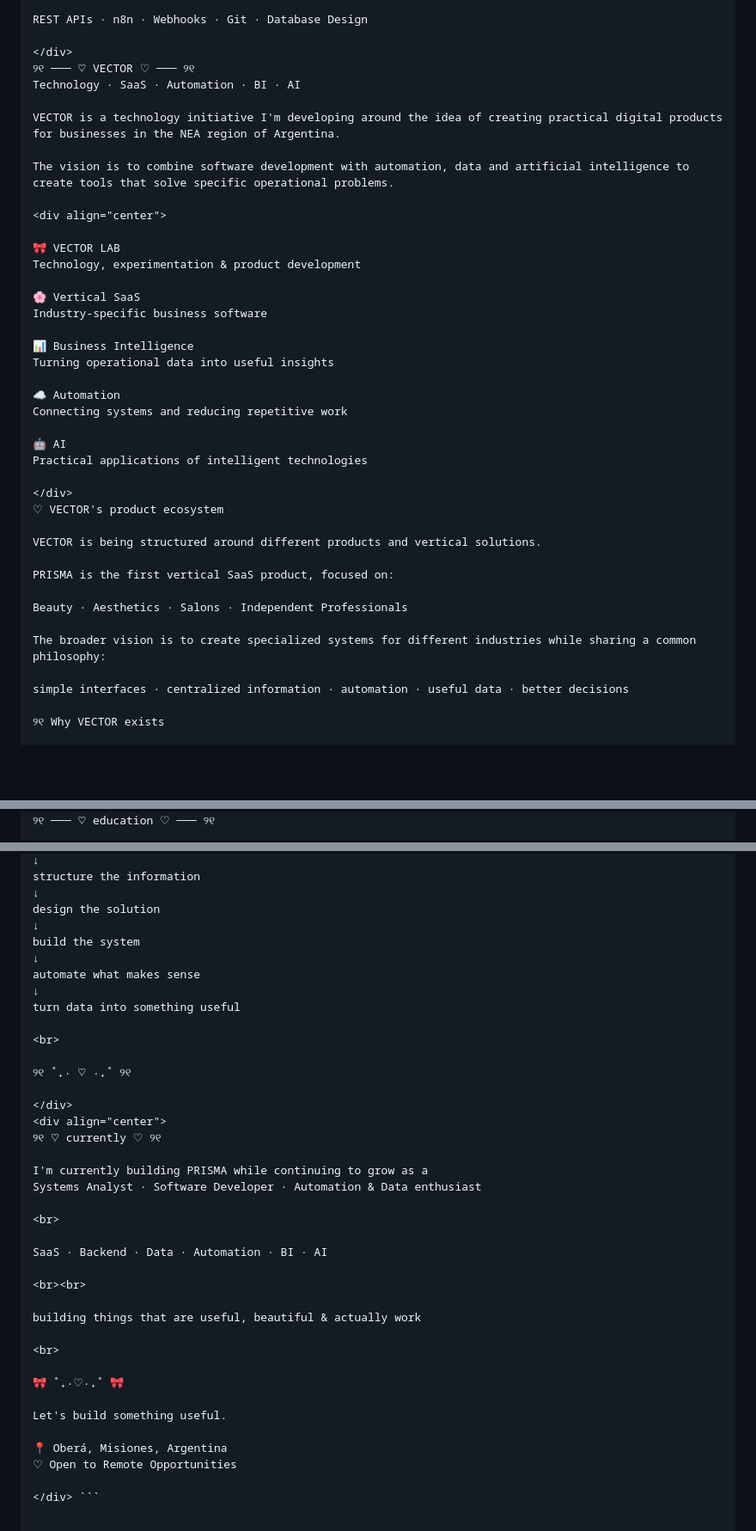
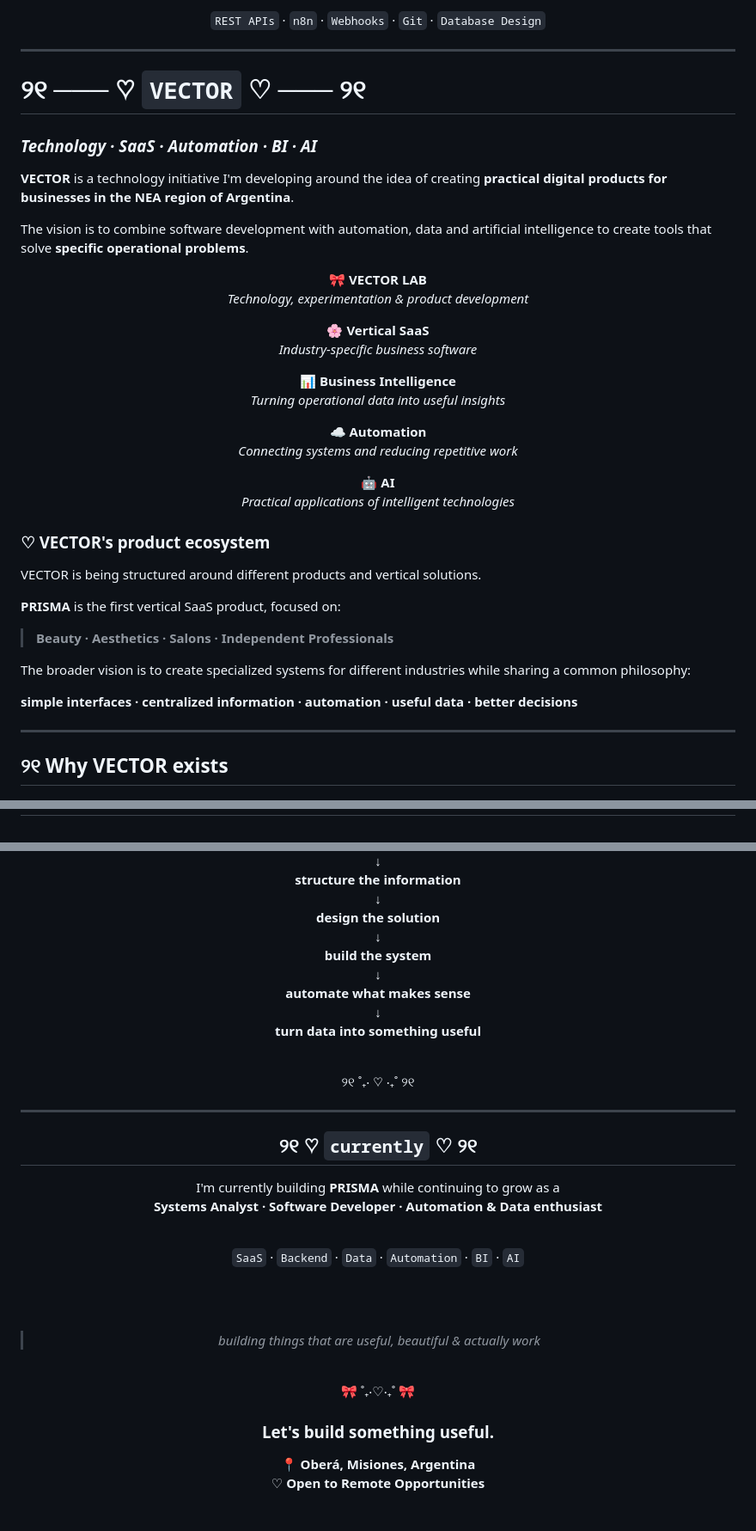
Before and after one commit to Belenmm1/Belenmm1, a Markdown page: README.md, 3 parts joined by grey strips. Shown at 86% size. Rendered like a GitHub page; blank space fills up the shorter version.

Commit message:
Revise README for improved structure and clarity
Updated the README to enhance clarity and structure, including sections on goals, technology, and current projects.

````diff
--- a/README.md
+++ b/README.md
@@ -148,47 +155,54 @@ PostgreSQL · Supabase · Vercel
 
 <br>
 
-REST APIs · n8n · Webhooks · Git · Database Design
+`REST APIs` · `n8n` · `Webhooks` · `Git` · `Database Design`
 
 </div>
-୨୧ ─── ♡ VECTOR ♡ ─── ୨୧
-Technology · SaaS · Automation · BI · AI
 
-VECTOR is a technology initiative I'm developing around the idea of creating practical digital products for businesses in the NEA region of Argentina.
+---
 
-The vision is to combine software development with automation, data and artificial intelligence to create tools that solve specific operational problems.
+# ୨୧ ─── ♡ `VECTOR` ♡ ─── ୨୧
+
+### *Technology · SaaS · Automation · BI · AI*
+
+**VECTOR** is a technology initiative I'm developing around the idea of creating **practical digital products for businesses in the NEA region of Argentina**.
+
+The vision is to combine software development with automation, data and artificial intelligence to create tools that solve **specific operational problems**.
 
 <div align="center">
 
-🎀 VECTOR LAB
-Technology, experimentation & product development
+🎀 **VECTOR LAB**
+*Technology, experimentation & product development*
 
-🌸 Vertical SaaS
-Industry-specific business software
+🌸 **Vertical SaaS**
+*Industry-specific business software*
 
-📊 Business Intelligence
-Turning operational data into useful insights
+📊 **Business Intelligence**
+*Turning operational data into useful insights*
 
-☁️ Automation
-Connecting systems and reducing repetitive work
+☁️ **Automation**
+*Connecting systems and reducing repetitive work*
 
-🤖 AI
-Practical applications of intelligent technologies
+🤖 **AI**
+*Practical applications of intelligent technologies*
 
 </div>
-♡ VECTOR's product ecosystem
+
+### ♡ VECTOR's product ecosystem
 
 VECTOR is being structured around different products and vertical solutions.
 
-PRISMA is the first vertical SaaS product, focused on:
+**PRISMA** is the first vertical SaaS product, focused on:
 
-Beauty · Aesthetics · Salons · Independent Professionals
+> **Beauty · Aesthetics · Salons · Independent Professionals**
 
 The broader vision is to create specialized systems for different industries while sharing a common philosophy:
 
-simple interfaces · centralized information · automation · useful data · better decisions
+**simple interfaces · centralized information · automation · useful data · better decisions**
 
-୨୧ Why VECTOR exists
+---
+
+## ୨୧ Why VECTOR exists
 
 Small and medium-sized businesses often have the information they need — but it is scattered across different tools.
 
@@ -280,3 +330,2 @@ Exploring practical applications of LLMs, RAG, LangChain and automation.
 <div align="center">
-୨୧ ─── ♡ education ♡ ─── ୨୧
 
@@ -300,40 +367,44 @@ understand the problem
 ↓
-structure the information
+**structure the information**
 ↓
-design the solution
+**design the solution**
 ↓
-build the system
+**build the system**
 ↓
-automate what makes sense
+**automate what makes sense**
 ↓
-turn data into something useful
+**turn data into something useful**
 
 <br>
 
 ୨୧ ˚₊‧ ♡ ‧₊˚ ୨୧
 
 </div>
+
+---
+
 <div align="center">
-୨୧ ♡ currently ♡ ୨୧
 
-I'm currently building PRISMA while continuing to grow as a
-Systems Analyst · Software Developer · Automation & Data enthusiast
+## ୨୧ ♡ `currently` ♡ ୨୧
+
+I'm currently building **PRISMA** while continuing to grow as a
+**Systems Analyst · Software Developer · Automation & Data enthusiast**
 
 <br>
 
-SaaS · Backend · Data · Automation · BI · AI
+`SaaS` · `Backend` · `Data` · `Automation` · `BI` · `AI`
 
 <br><br>
 
-building things that are useful, beautiful & actually work
+> *building things that are useful, beautiful & actually work*
 
 <br>
 
 🎀 ˚₊‧♡‧₊˚ 🎀
 
-Let's build something useful.
+### **Let's build something useful.**
 
-📍 Oberá, Misiones, Argentina
-♡ Open to Remote Opportunities
+📍 **Oberá, Misiones, Argentina**
+♡ **Open to Remote Opportunities**
 
-</div> ```
+</div>
````
Also changed, not shown: other parts of README.md (+126 -65 lines).
